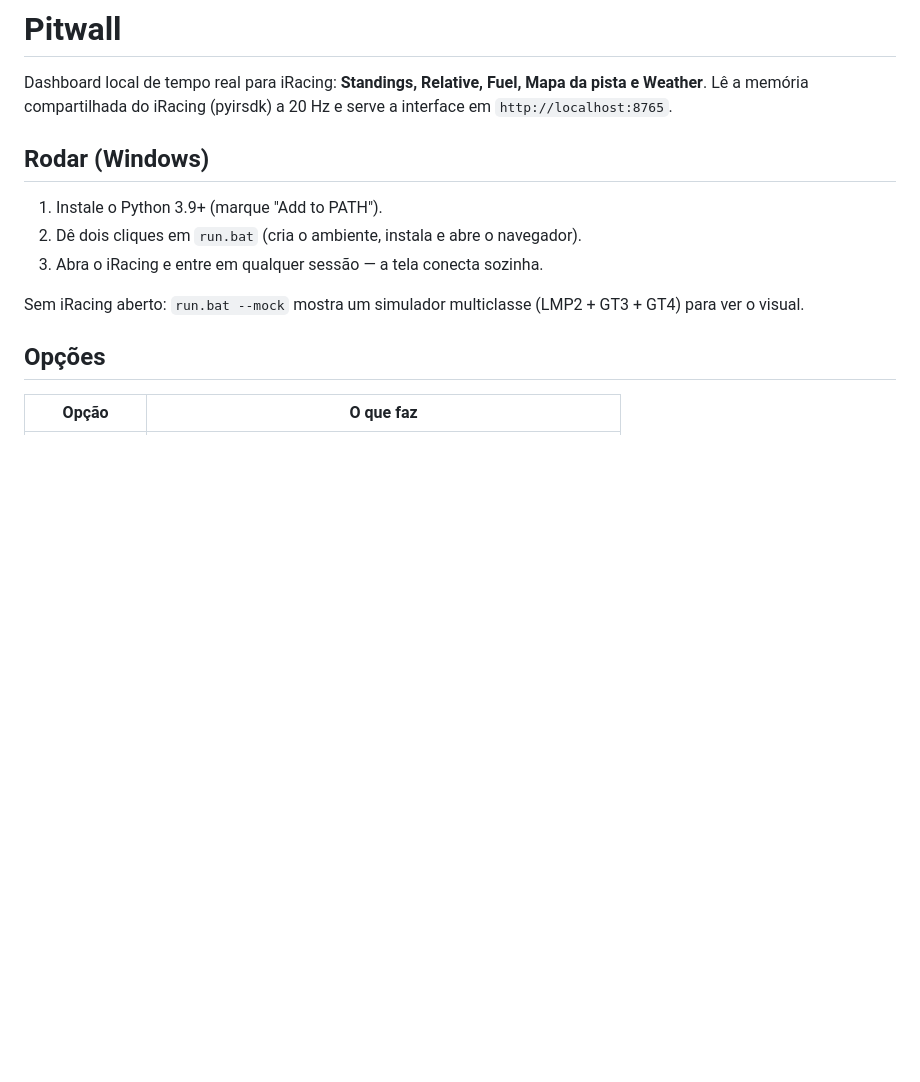
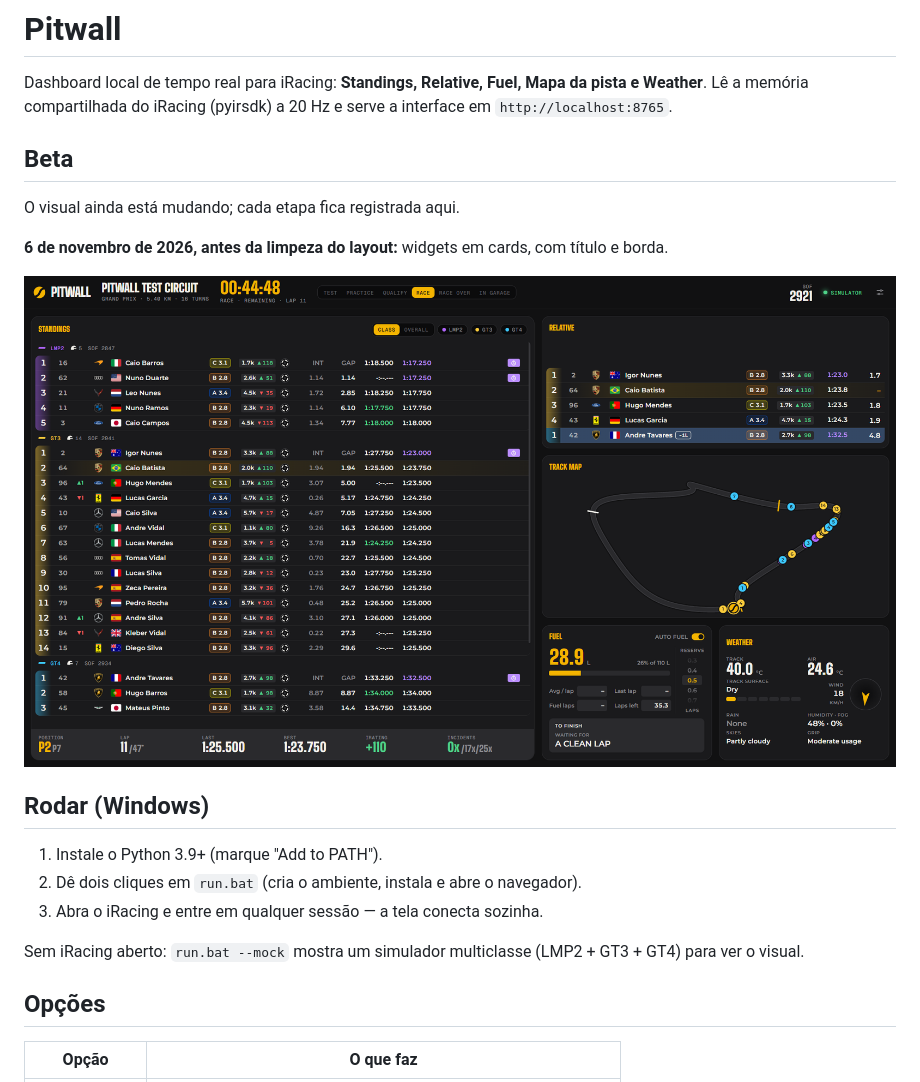
Before and after one commit to caBatista/pitwall, a Markdown page: README.md, the part around the change. GitHub-like rendering; pictures changed too: docs/img/beta-antes.png (added); blank space fills up the shorter version.

```diff
--- a/README.md
+++ b/README.md
@@ -2,6 +2,14 @@
 
 Dashboard local de tempo real para iRacing: **Standings, Relative, Fuel, Mapa da pista e Weather**.
 Lê a memória compartilhada do iRacing (pyirsdk) a 20 Hz e serve a interface em `http://localhost:8765`.
+
+## Beta
+
+O visual ainda está mudando; cada etapa fica registrada aqui.
+
+**6 de novembro de 2026, antes da limpeza do layout:** widgets em cards, com título e borda.
+
+![Pitwall em corrida multiclasse, antes da limpeza do layout](docs/img/beta-antes.png)
 
 ## Rodar (Windows)
 
```
Also changed, not shown: CLAUDE.md (+2 -2 lines), 5 other files.
